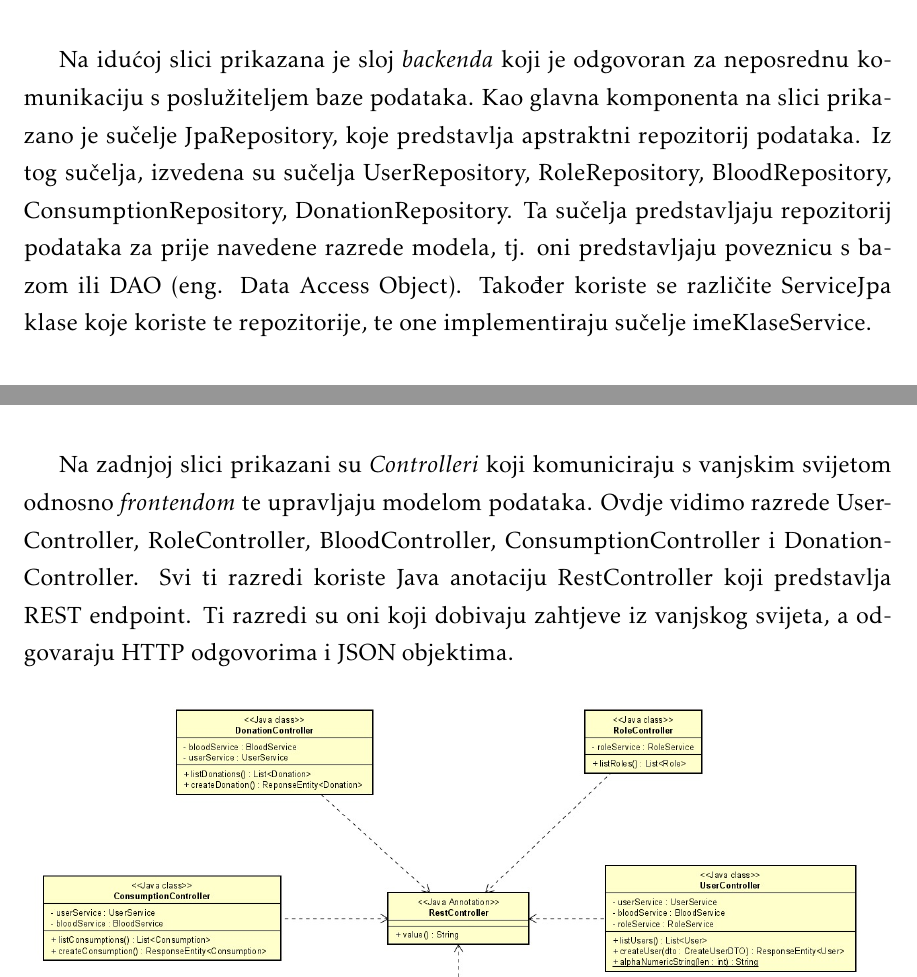
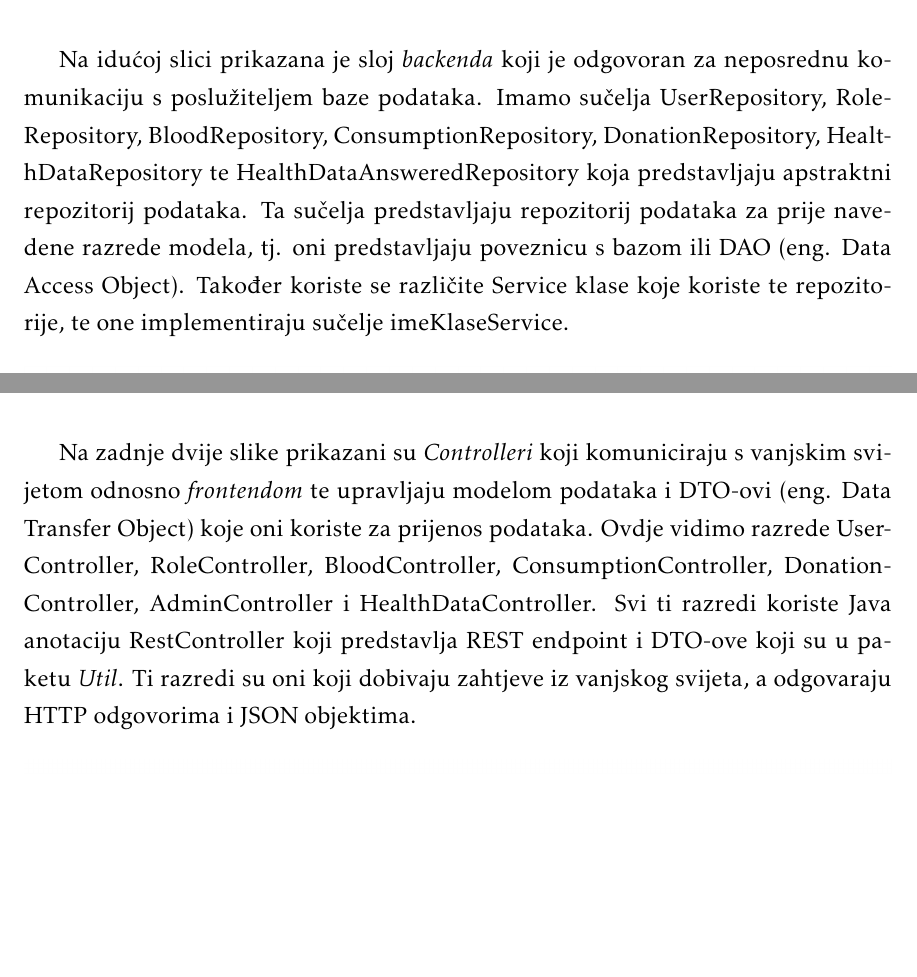
Before and after one commit to Hatej/true-blood, a LaTeX document (Dokumentacija/PROGI_ProjektnaDokumentacija.tex, which reads Dokumentacija/Arhitektura.tex): two parts of pages 42 and 43 of 82 before the commit and two parts of pages 43 and 44 of 84 after it, joined at a grey line, cut so that both start at the same text, the shorter picture padded with empty space. Compiled offline with pdfLaTeX.

```diff
--- a/Dokumentacija/Arhitektura.tex
+++ b/Dokumentacija/Arhitektura.tex
@@ -260,7 +260,7 @@
 \end{figure}
 
 	\eject
-	Na idućoj slici prikazana je sloj \textit{backenda} koji je odgovoran za neposrednu komunikaciju s poslužiteljem baze podataka. Kao glavna komponenta na slici prikazano je sučelje JpaRepository, koje predstavlja apstraktni repozitorij podataka. Iz tog sučelja, izvedena su sučelja UserRepository, RoleRepository, BloodRepository, ConsumptionRepository, DonationRepository. Ta sučelja predstavljaju repozitorij podataka za prije navedene razrede modela, tj. oni predstavljaju poveznicu s bazom ili DAO (eng. Data Access Object). Također koriste se različite ServiceJpa klase koje koriste te repozitorije, te one implementiraju sučelje imeKlaseService.
+	Na idućoj slici prikazana je sloj \textit{backenda} koji je odgovoran za neposrednu komunikaciju s poslužiteljem baze podataka. Imamo sučelja UserRepository, RoleRepository, BloodRepository, ConsumptionRepository, DonationRepository, HealthDataRepository te HealthDataAnsweredRepository koja predstavljaju apstraktni repozitorij podataka. Ta sučelja predstavljaju repozitorij podataka za prije navedene razrede modela, tj. oni predstavljaju poveznicu s bazom ili DAO (eng. Data Access Object). Također koriste se različite Service klase koje koriste te repozitorije, te one implementiraju sučelje imeKlaseService.
 
 \begin{figure}[H]
 	\centering
@@ -271,7 +271,7 @@
 
 \eject
 
-	Na zadnjoj slici prikazani su \textit{Controlleri} koji komuniciraju s vanjskim svijetom odnosno \textit{frontendom} te upravljaju modelom podataka. Ovdje vidimo razrede UserController, RoleController, BloodController, ConsumptionController i DonationController. Svi ti razredi koriste Java anotaciju RestController koji predstavlja REST endpoint. Ti razredi su oni koji dobivaju zahtjeve iz vanjskog svijeta, a odgovaraju HTTP odgovorima i JSON objektima.
+	Na zadnje dvije slike prikazani su \textit{Controlleri} koji komuniciraju s vanjskim svijetom odnosno \textit{frontendom} te upravljaju modelom podataka i DTO-ovi (eng. Data Transfer Object) koje oni koriste za prijenos podataka. Ovdje vidimo razrede UserController, RoleController, BloodController, ConsumptionController, DonationController, AdminController i HealthDataController. Svi ti razredi koriste Java anotaciju RestController koji predstavlja REST endpoint i DTO-ove koji su u paketu \textit{Util}. Ti razredi su oni koji dobivaju zahtjeve iz vanjskog svijeta, a odgovaraju HTTP odgovorima i JSON objektima.
 
 \begin{figure}[H]
 	\centering
@@ -281,3 +287,4 @@
+	\label{fig:dijagram_DTO}
 \end{figure}
 
 \eject
```
Also changed, not shown: Dokumentacija/dijagrami/UC14_Definiranje optimalnih granica.png, Dokumentacija/dijagrami/dijagram_razreda1.png, Dokumentacija/dijagrami/dijagram_razreda2.png, Dokumentacija/dijagrami/dijagram_razreda3.png, Dokumentacija/dijagrami/dijagram_razreda4.png (added), Dokumentacija/Arhitektura.tex (10 more changed lines).
